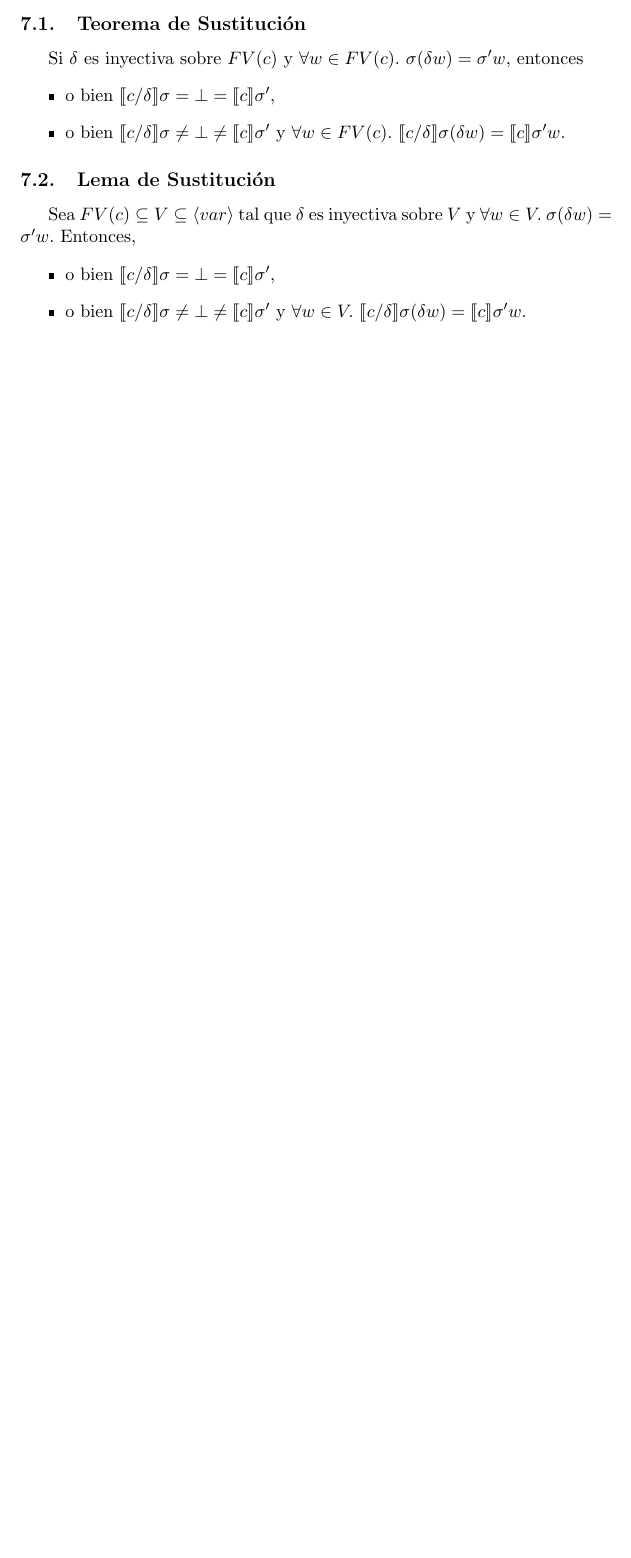
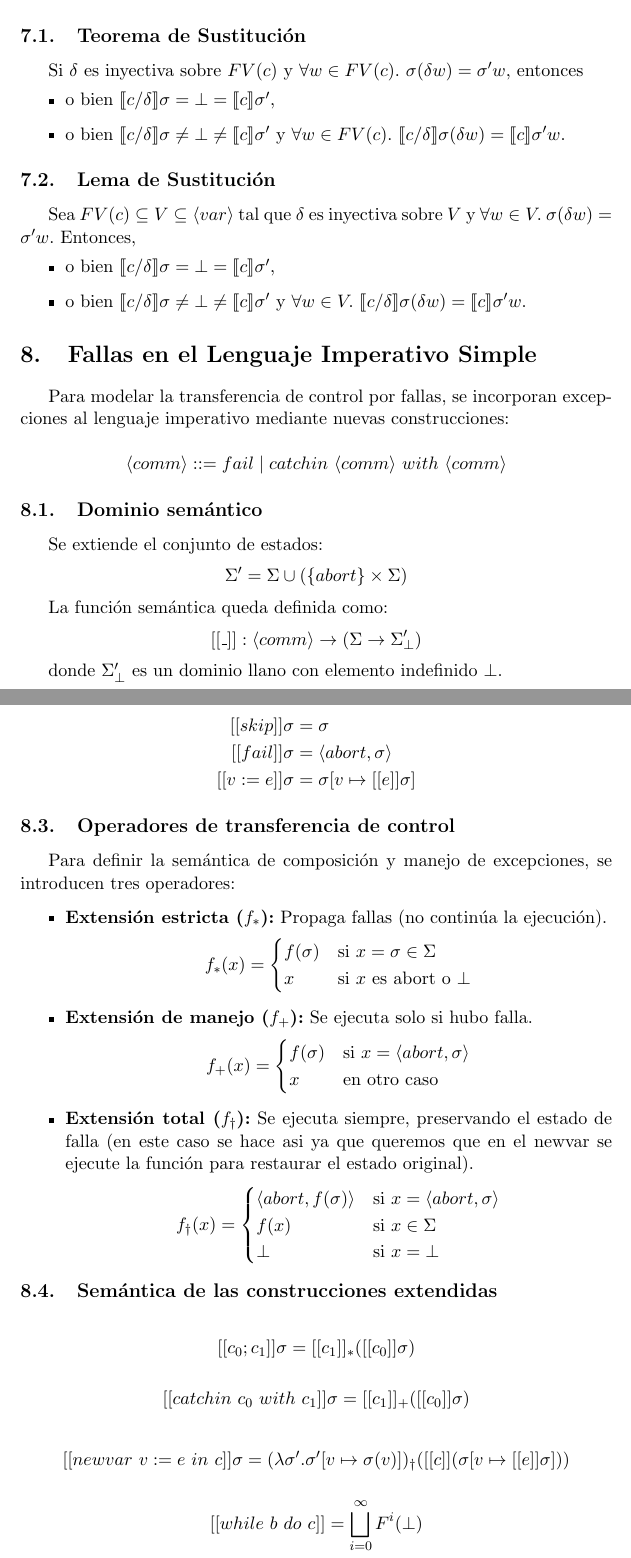
Before and after one commit to CamilaNanini/LenguajesYCompiladores-FAMAF, a LaTeX document (Imperativo/simple.tex): part of page 5 of 5 before the commit and two parts of pages 5 and 6 of 6 after it, the two joined at a grey line, cut so that both start at the same text, the shorter picture padded with empty space. Compiled offline with pdfLaTeX.

Commit message:
Agregarndo fallas

```diff
--- a/Imperativo/simple.tex
+++ b/Imperativo/simple.tex
@@ -186,3 +183,85 @@ Sea $FV(c) \subseteq V \subseteq \langle var \rangle$ tal que $\delta$ es inyect
     \item o bien $\llbracket c/\delta \rrbracket \sigma \neq \bot \neq \llbracket c \rrbracket \sigma'$ y $\forall w \in V. \ \llbracket c/\delta \rrbracket \sigma(\delta w) = \llbracket c \rrbracket \sigma' w$.
 \end{itemize}
 
+\section{Fallas en el Lenguaje Imperativo Simple}
+
+Para modelar la transferencia de control por fallas, se incorporan excepciones al lenguaje imperativo mediante nuevas construcciones:
+
+\[
+\langle comm \rangle ::= fail \mid catchin \ \langle comm \rangle \ with \ \langle comm \rangle
+\]
+
+\subsection{Dominio semántico}
+
+Se extiende el conjunto de estados:
+\[
+\Sigma' = \Sigma \cup (\{abort\} \times \Sigma)
+\]
+
+La función semántica queda definida como:
+\[
+[[\_]] : \langle comm \rangle \to (\Sigma \to \Sigma'_\bot)
+\]
+
+donde $\Sigma'_\bot$ es un dominio llano con elemento indefinido $\bot$.
+
+\subsection{Semántica de los comandos básicos}
+
+\begin{align*}
+[[skip]]\sigma &= \sigma \\
+[[fail]]\sigma &= \langle abort, \sigma \rangle \\
+[[v := e]]\sigma &= \sigma[v \mapsto [[e]]\sigma]
+\end{align*}
+
+\subsection{Operadores de transferencia de control}
+
+Para definir la semántica de composición y manejo de excepciones, se introducen tres operadores:
+
+\begin{itemize}
+    \item \textbf{Extensión estricta ($f_*$):} Propaga fallas (no continúa la ejecución).
+    \[
+    f_*(x) =
+    \begin{cases}
+    f(\sigma) & \text{si } x = \sigma \in \Sigma \\
+    x & \text{si } x \text{ es abort o } \bot
+    \end{cases}
+    \]
+
+    \item \textbf{Extensión de manejo ($f_+$):} Se ejecuta solo si hubo falla.
+    \[
+    f_+(x) =
+    \begin{cases}
+    f(\sigma) & \text{si } x = \langle abort, \sigma \rangle \\
+    x & \text{en otro caso}
+    \end{cases}
+    \]
+
+    \item \textbf{Extensión total ($f_\dagger$):} Se ejecuta siempre, preservando el estado de falla (en este caso se hace asi ya que queremos que en el newvar se ejecute la función para restaurar el estado original).
+    \[
+    f_\dagger(x) =
+    \begin{cases}
+    \langle abort, f(\sigma) \rangle & \text{si } x = \langle abort, \sigma \rangle \\
+    f(x) & \text{si } x \in \Sigma \\
+    \bot & \text{si } x = \bot
+    \end{cases}
+    \]
+\end{itemize}
+
+\subsection{Semántica de las construcciones extendidas}
+
+\[
+[[c_0; c_1]]\sigma = [[c_1]]_*([[c_0]]\sigma)
+\]
+
+\[
+[[catchin \ c_0 \ with \ c_1]]\sigma = [[c_1]]_+([[c_0]]\sigma)
+\]
+
+\[
+[[newvar \ v := e \ in \ c]]\sigma =
+(\lambda \sigma'. \sigma'[v \mapsto \sigma(v)])_\dagger
+([[c]](\sigma[v \mapsto [[e]]\sigma]))
+\]
+
+\[
+[[while \ b \ do \ c]] = \bigsqcup_{i=0}^{\infty} F^i(\bot)
```
Also changed, not shown: Imperativo/simple.pdf, Imperativo/simple.tex (15 more changed lines).
